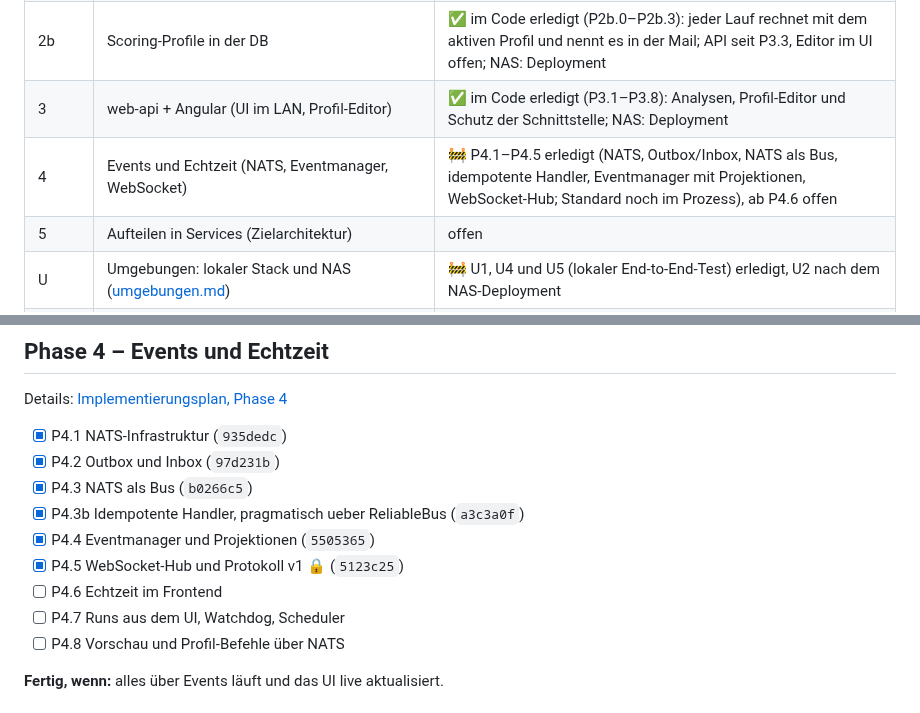
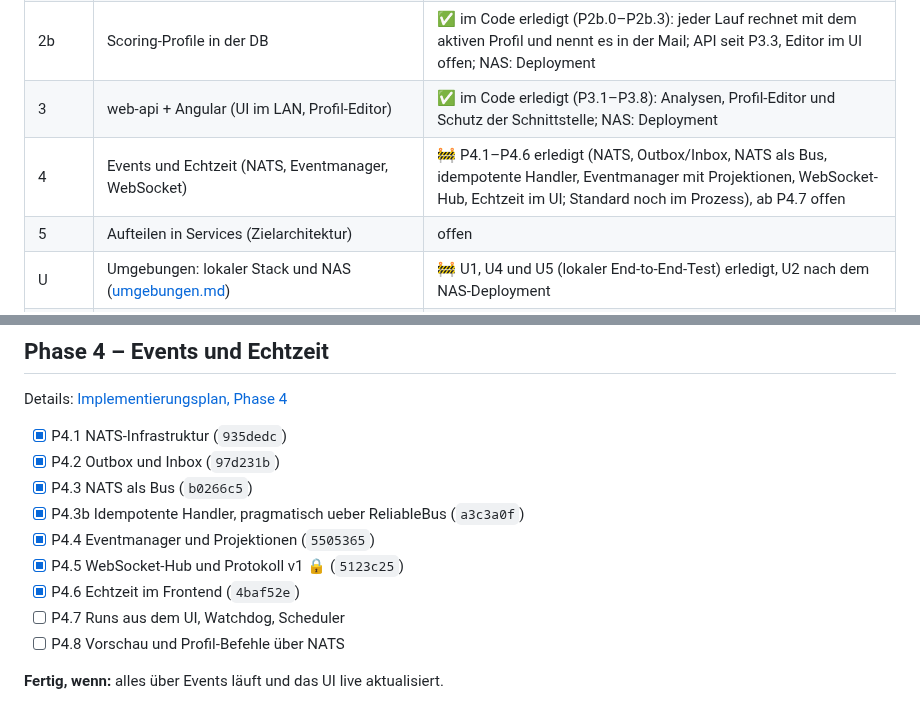
Before and after one commit to KaczmarekD/AktienAnalyse, a Markdown page: docs/architecture/roadmap.md, 2 parts joined by grey strips. Drawn GitHub-style.

Commit message:
docs: Roadmap - P4.6 abgehakt
Co-Authored-By: Claude Opus 5.5 <noreply@anthropic.com>

```diff
--- a/docs/architecture/roadmap.md
+++ b/docs/architecture/roadmap.md
@@ -15,7 +15,7 @@
 | 2 | Postgres als Historien-Schicht | 🚧 im Code erledigt und gepusht (`261dc8f`), Deployment auf der NAS offen |
 | 2b | Scoring-Profile in der DB | ✅ im Code erledigt (P2b.0–P2b.3): jeder Lauf rechnet mit dem aktiven Profil und nennt es in der Mail; API seit P3.3, Editor im UI offen; NAS: Deployment |
 | 3 | web-api + Angular (UI im LAN, Profil-Editor) | ✅ im Code erledigt (P3.1–P3.8): Analysen, Profil-Editor und Schutz der Schnittstelle; NAS: Deployment |
-| 4 | Events und Echtzeit (NATS, Eventmanager, WebSocket) | 🚧 P4.1–P4.5 erledigt (NATS, Outbox/Inbox, NATS als Bus, idempotente Handler, Eventmanager mit Projektionen, WebSocket-Hub; Standard noch im Prozess), ab P4.6 offen |
+| 4 | Events und Echtzeit (NATS, Eventmanager, WebSocket) | 🚧 P4.1–P4.6 erledigt (NATS, Outbox/Inbox, NATS als Bus, idempotente Handler, Eventmanager mit Projektionen, WebSocket-Hub, Echtzeit im UI; Standard noch im Prozess), ab P4.7 offen |
 | 5 | Aufteilen in Services (Zielarchitektur) | offen |
 | U | Umgebungen: lokaler Stack und NAS ([umgebungen.md](umgebungen.md)) | 🚧 U1, U4 und U5 (lokaler End-to-End-Test) erledigt, U2 nach dem NAS-Deployment |
 | F | Fundamentaldaten: F1 Stichtagsdaten sichern ([ADR-0010](../adr/0010-stichtagsdaten-konsens-quartale-kurse.md)), F2/F3 Auswertung ([ADR-0011](../adr/0011-fundamentale-anker-und-belegte-faktoren.md), vorgeschlagen) | 🚧 F1 im Code erledigt (F1.1–F1.6), Deployment offen; F2/F3 warten auf ADR-0011 |
@@ -168,7 +168,7 @@ Details: [Implementierungsplan, Phase 4](implementierungsplan.md#phase-4--events
 - [x] P4.3b Idempotente Handler, pragmatisch ueber ReliableBus (`a3c3a0f`)
 - [x] P4.4 Eventmanager und Projektionen (`5505365`)
 - [x] P4.5 WebSocket-Hub und Protokoll v1 🔒 (`5123c25`)
-- [ ] P4.6 Echtzeit im Frontend
+- [x] P4.6 Echtzeit im Frontend (`4baf52e`)
 - [ ] P4.7 Runs aus dem UI, Watchdog, Scheduler
 - [ ] P4.8 Vorschau und Profil-Befehle über NATS
 
```
